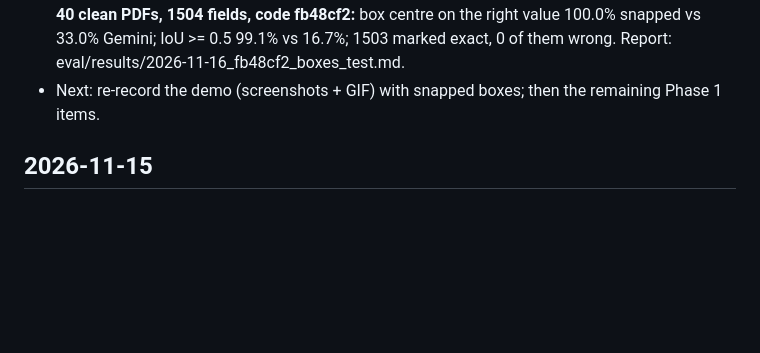
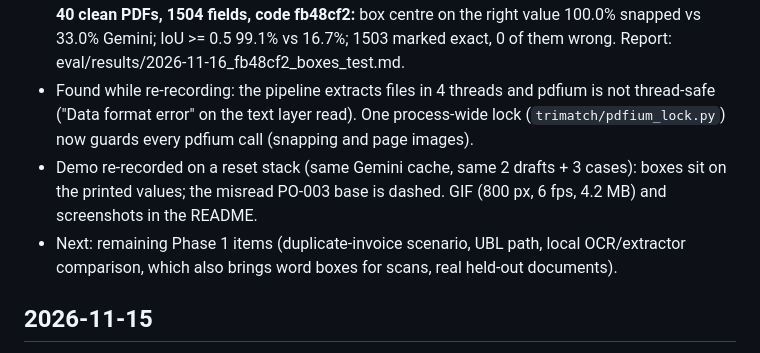
Before and after one commit to TeCom0/trimatch, a Markdown page: docs/progress.md, the part around the change. Rendered like a GitHub page; blank space fills up the shorter version.

Commit message:
Shared pdfium lock (parallel extraction); demo re-recorded with snapped boxes
Co-Authored-By: Claude Opus 5.5 <noreply@anthropic.com>

```diff
--- a/docs/progress.md
+++ b/docs/progress.md
@@ -17,7 +17,9 @@ Newest first. One entry per work session: date, what was done, what's next.
 - PR 4 merged (#7). Youness approved the box fix.
 - Box snapping built (`extract/snap.py`): the text Gemini copied is looked up in the PDF text layer (pypdfium2 char boxes, spaces ignored, word-aligned); values printed once are anchors and give the page's median shift; repeated values ("10 %") take the occurrence on their table line's row, else the nearest to the shift-corrected Gemini box (max 0.12 page); not found -> shifted Gemini box marked `approximate` (new `Box.approximate`, dashed in the screen). Scans keep Gemini's box, approximate.
 - `eval/boxes.py` (cached responses only, never calls the API). Dev split (tuning check, first try, nothing changed after it): snapped boxes on the value for 1309/1310 fields. **Reported, test split, 40 clean PDFs, 1504 fields, code fb48cf2:** box centre on the right value 100.0% snapped vs 33.0% Gemini; IoU >= 0.5 99.1% vs 16.7%; 1503 marked exact, 0 of them wrong. Report: eval/results/2026-11-16_fb48cf2_boxes_test.md.
-- Next: re-record the demo (screenshots + GIF) with snapped boxes; then the remaining Phase 1 items.
+- Found while re-recording: the pipeline extracts files in 4 threads and pdfium is not thread-safe ("Data format error" on the text layer read). One process-wide lock (`trimatch/pdfium_lock.py`) now guards every pdfium call (snapping and page images).
+- Demo re-recorded on a reset stack (same Gemini cache, same 2 drafts + 3 cases): boxes sit on the printed values; the misread PO-003 base is dashed. GIF (800 px, 6 fps, 4.2 MB) and screenshots in the README.
+- Next: remaining Phase 1 items (duplicate-invoice scenario, UBL path, local OCR/extractor comparison, which also brings word boxes for scans, real held-out documents).
 
 ## 2026-11-15
 - Step 5 (eval) done. `eval.run` writes dated reports; first reported result on the held-out test split (seed 2, 200 docs, gemini-3.5-flash-lite, code 7b4bdbc): field accuracy 99.2%, document accuracy 86.5%. e2e dry run: 8/10 decisions exact, 0 wrong drafts (2 clean cases flagged by VAT/total checks after a misread number). Reports in eval/results/, numbers in README.
```
Also changed, not shown: README.md (+7 -1 lines), docs/img/review-approved.png (deleted), docs/img/review-misread.png (added), docs/img/review-override.png, docs/img/review-queue.png, docs/img/review-short-delivery.png, 5 other files.
